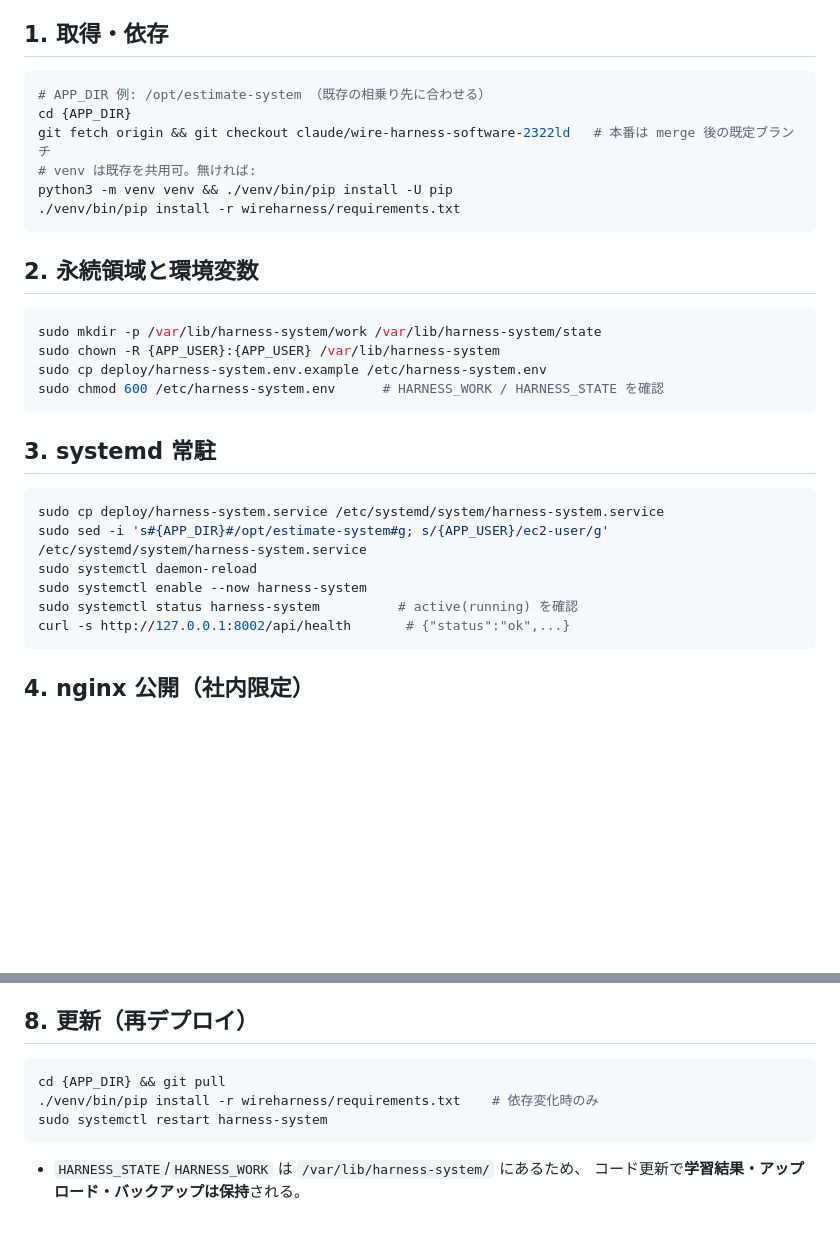
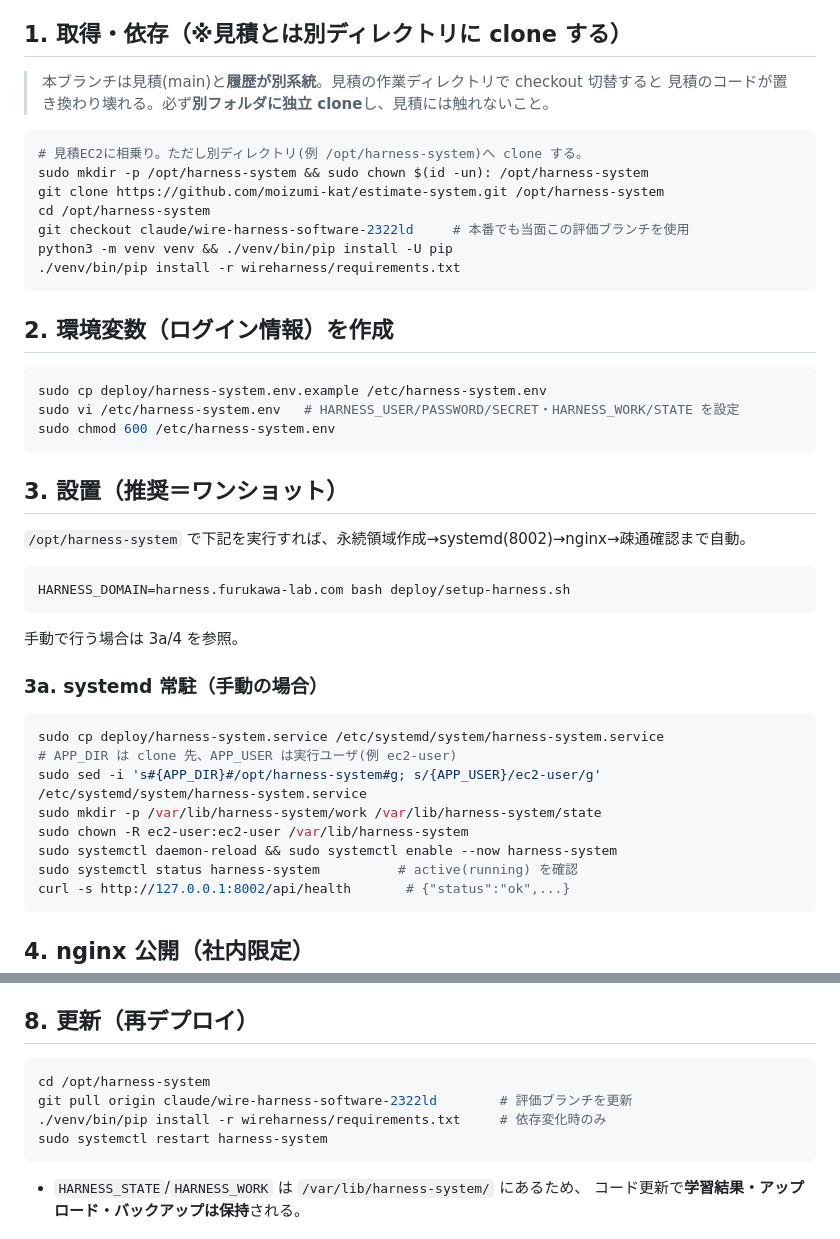
Before and after one commit to moizumi-kat/estimate-system, a Markdown page: deploy/AWS_ハーネス_デプロイ手順.md, 2 parts joined by grey strips. Rendered like a GitHub page; blank space fills up the shorter version.

````diff
--- a/deploy/AWS_ハーネス_デプロイ手順.md
+++ b/deploy/AWS_ハーネス_デプロイ手順.md
@@ -24,30 +24,41 @@
     80/443 を社内IP/VPNのみ許可。可能なら VPC プライベート配置が最も堅牢。両者は併用可。
 - このシステムは外部APIキーを持たない（図面のみでローカル処理）。秘匿情報の露出面が小さい。
 
-## 1. 取得・依存
+## 1. 取得・依存（※見積とは別ディレクトリに clone する）
+> 本ブランチは見積(main)と**履歴が別系統**。見積の作業ディレクトリで checkout 切替すると
+> 見積のコードが置き換わり壊れる。必ず**別フォルダに独立 clone**し、見積には触れないこと。
 ```bash
-# APP_DIR 例: /opt/estimate-system （既存の相乗り先に合わせる）
-cd {APP_DIR}
-git fetch origin && git checkout claude/wire-harness-software-2322ld   # 本番は merge 後の既定ブランチ
-# venv は既存を共用可。無ければ:
+# 見積EC2に相乗り。ただし別ディレクトリ(例 /opt/harness-system)へ clone する。
+sudo mkdir -p /opt/harness-system && sudo chown $(id -un): /opt/harness-system
+git clone https://github.com/moizumi-kat/estimate-system.git /opt/harness-system
+cd /opt/harness-system
+git checkout claude/wire-harness-software-2322ld     # 本番でも当面この評価ブランチを使用
 python3 -m venv venv && ./venv/bin/pip install -U pip
 ./venv/bin/pip install -r wireharness/requirements.txt
 ```
 
-## 2. 永続領域と環境変数
+## 2. 環境変数（ログイン情報）を作成
 ```bash
-sudo mkdir -p /var/lib/harness-system/work /var/lib/harness-system/state
-sudo chown -R {APP_USER}:{APP_USER} /var/lib/harness-system
 sudo cp deploy/harness-system.env.example /etc/harness-system.env
-sudo chmod 600 /etc/harness-system.env      # HARNESS_WORK / HARNESS_STATE を確認
+sudo vi /etc/harness-system.env   # HARNESS_USER/PASSWORD/SECRET・HARNESS_WORK/STATE を設定
+sudo chmod 600 /etc/harness-system.env
 ```
 
-## 3. systemd 常駐
+## 3. 設置（推奨＝ワンショット）
+`/opt/harness-system` で下記を実行すれば、永続領域作成→systemd(8002)→nginx→疎通確認まで自動。
+```bash
+HARNESS_DOMAIN=harness.furukawa-lab.com bash deploy/setup-harness.sh
+```
+手動で行う場合は 3a/4 を参照。
+
+### 3a. systemd 常駐（手動の場合）
 ```bash
 sudo cp deploy/harness-system.service /etc/systemd/system/harness-system.service
-sudo sed -i 's#{APP_DIR}#/opt/estimate-system#g; s/{APP_USER}/ec2-user/g' /etc/systemd/system/harness-system.service
-sudo systemctl daemon-reload
-sudo systemctl enable --now harness-system
+# APP_DIR は clone 先、APP_USER は実行ユーザ(例 ec2-user)
+sudo sed -i 's#{APP_DIR}#/opt/harness-system#g; s/{APP_USER}/ec2-user/g' /etc/systemd/system/harness-system.service
+sudo mkdir -p /var/lib/harness-system/work /var/lib/harness-system/state
+sudo chown -R ec2-user:ec2-user /var/lib/harness-system
+sudo systemctl daemon-reload && sudo systemctl enable --now harness-system
 sudo systemctl status harness-system          # active(running) を確認
 curl -s http://127.0.0.1:8002/api/health       # {"status":"ok",...}
 ```
@@ -77,8 +88,9 @@ sudo nginx -t && sudo systemctl reload nginx
 
 ## 8. 更新（再デプロイ）
 ```bash
-cd {APP_DIR} && git pull
-./venv/bin/pip install -r wireharness/requirements.txt    # 依存変化時のみ
+cd /opt/harness-system
+git pull origin claude/wire-harness-software-2322ld        # 評価ブランチを更新
+./venv/bin/pip install -r wireharness/requirements.txt     # 依存変化時のみ
 sudo systemctl restart harness-system
 ```
 - `HARNESS_STATE`/`HARNESS_WORK` は `/var/lib/harness-system/` にあるため、
````
Also changed, not shown: deploy/README_EC2.md (+22 -16 lines).
